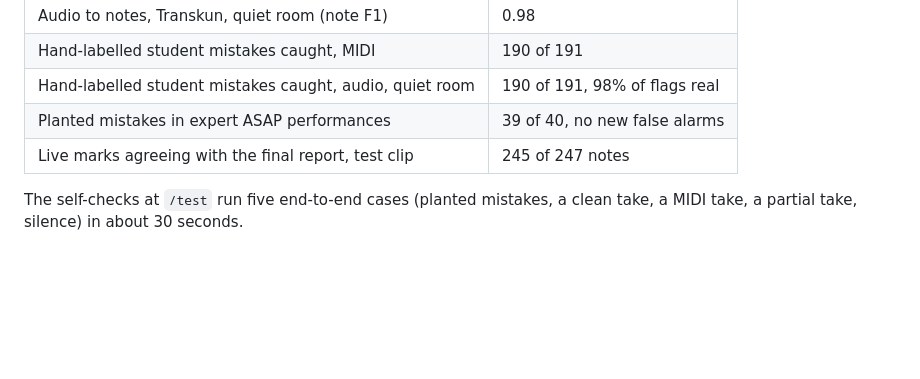
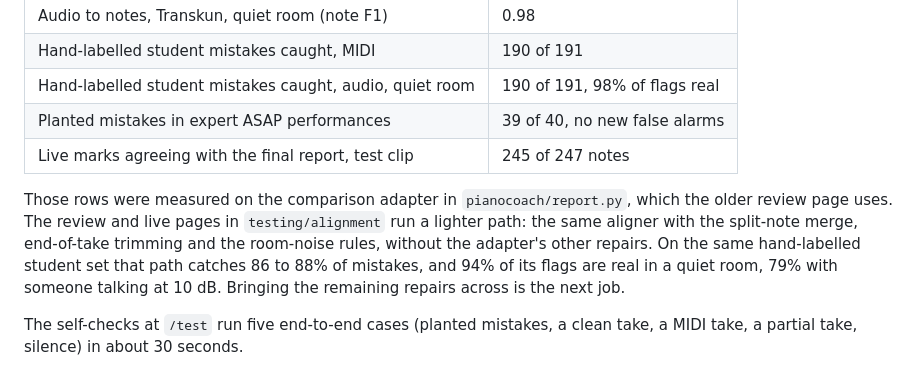
Before and after one commit to ccadenchau/soundwaves, a Markdown page: README.md, the part around the change. Rendered like a GitHub page; blank space fills up the shorter version.

Commit message:
README: say which path each accuracy number was measured on

```diff
--- a/README.md
+++ b/README.md
@@ -39,6 +39,8 @@ Measured on real data, details in `testing/datasets/README.md`:
 | Planted mistakes in expert ASAP performances | 39 of 40, no new false alarms |
 | Live marks agreeing with the final report, test clip | 245 of 247 notes |
 
+Those rows were measured on the comparison adapter in `pianocoach/report.py`, which the older review page uses. The review and live pages in `testing/alignment` run a lighter path: the same aligner with the split-note merge, end-of-take trimming and the room-noise rules, without the adapter's other repairs. On the same hand-labelled student set that path catches 86 to 88% of mistakes, and 94% of its flags are real in a quiet room, 79% with someone talking at 10 dB. Bringing the remaining repairs across is the next job.
+
 The self-checks at `/test` run five end-to-end cases (planted mistakes, a clean take, a MIDI take, a partial take, silence) in about 30 seconds.
 
 ## Run it
```
